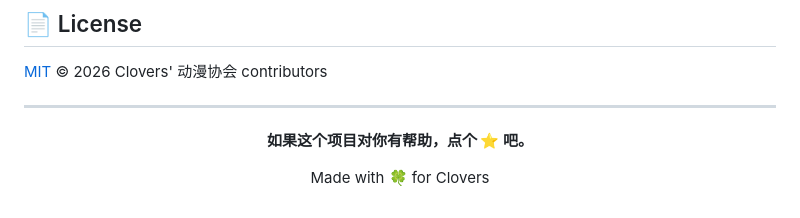
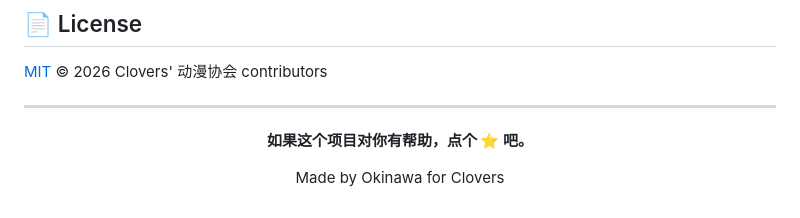
Before and after one commit to OkinawaIslander/Clovers-Website, a Markdown page: README.md, the part around the change. Drawn GitHub-style.

```diff
--- a/README.md
+++ b/README.md
@@ -324,6 +324,6 @@ clovers-site/
 
 **如果这个项目对你有帮助，点个 ⭐ 吧。**
 
-Made with 🍀 for Clovers
+Made by Okinawa for Clovers
 
 </div>
```
